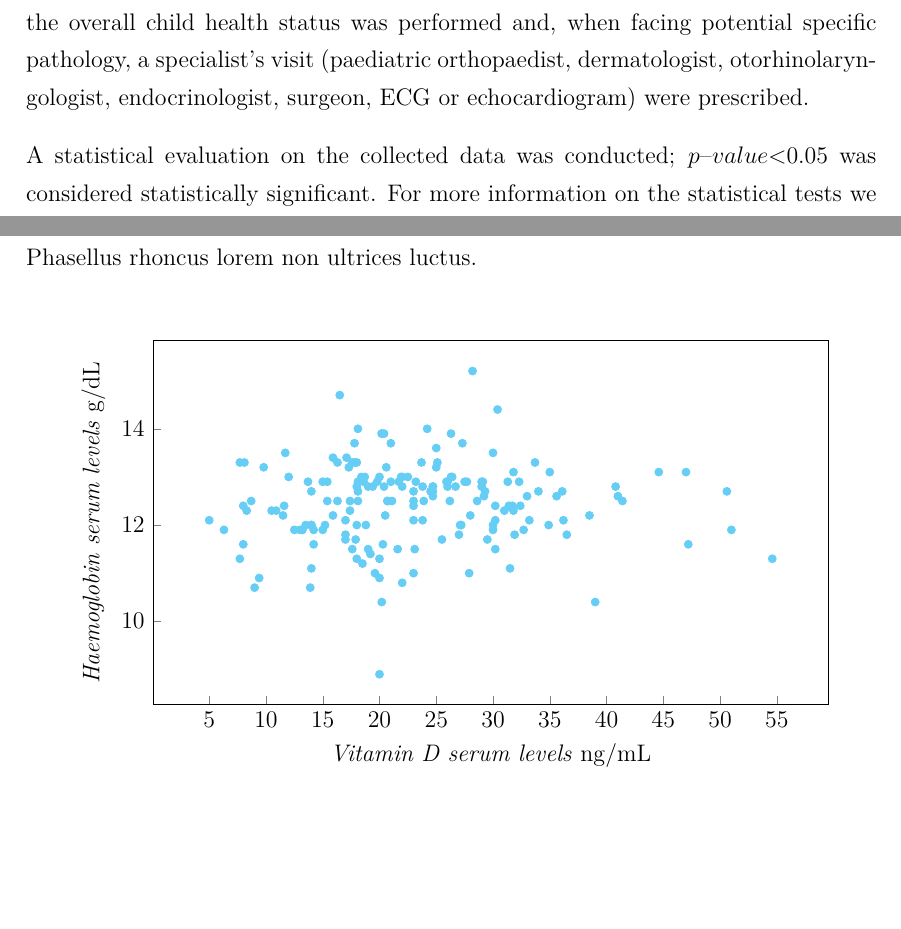
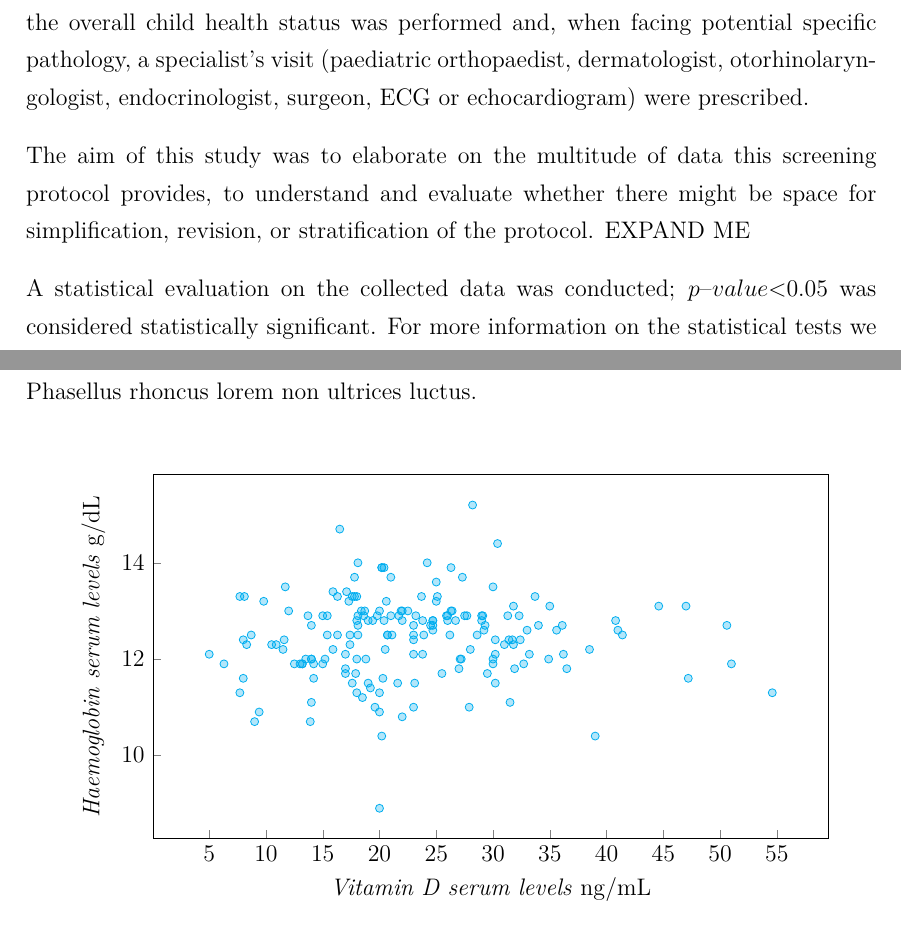
Before and after one commit to MangaUchiha/Tesi, a LaTeX thesis (main.tex, which reads chapters/MaterialsAndMethods.tex, chapters/Results.tex): two parts of pages 30 and 45 of 71, joined at a grey line, cut so that both start at the same text, the shorter picture padded with empty space. Compiled offline with pdfLaTeX.

Commit message:
Change color to scatterblot + started "our aim"

```diff
--- a/chapters/MaterialsAndMethods.tex
+++ b/chapters/MaterialsAndMethods.tex
@@ -11,6 +11,8 @@ All 20 Italian adoption-focused centers follow the \textit{ad hoc} GLNBI diagnos
 From \nth{1} January 2002 to \nth{31} December 2017 data was collected of all children evaluated by the \textit{San Vito al Tagliamento} GLNBI Center. Data regarding date of birth, sex, birthplace, arrival date in Italy, date of the first visit at our clinic and any possible health certificate they might have carried along were recorded for each child (family history, past and recent medical history, any previously performed laboratory test, vaccine certifications, \textit{etc}\dots) (see \cite{redbook}).\\
 Laboratory blood tests included serological research of vaccine immunization (Diphtheria, Tetanus, Pertussis, Poliomyelitis, Rubella, Mumps and Measles), serological tests for ongoing or previous infections with HIV, Syphilis, HBV, HCV, blood count, erythrocyte sedimentation rate, serum protein electrophoresis, and dosing of blood sugar levels, creatinine, transaminase, ferritin, calcium, magnesium, phosphorus, alkaline phosphatase, vitamin D, and parathormone. Moreover, Mantoux test (PPD), aiming to evaluate any ongoing or previous tubercular infection, microbiological test of fecal samples for parasitological investigation, clinical urine tests and thyroid hormonal levels were performed.\\
 Along with these laboratory tests, a complete physical examination for assessing the overall child health status was performed and, when facing potential specific pathology, a specialist’s visit (paediatric orthopaedist, dermatologist, otorhinolaryngologist, endocrinologist, surgeon, ECG or echocardiogram) were prescribed.
+
+The aim of this study was to elaborate on the multitude of data this screening protocol provides, to understand and evaluate whether there might be space for simplification, revision, or stratification of the protocol. EXPAND ME %TODO
 
 A statistical evaluation on the collected data was conducted; $p–value \textless 0.05$ was considered statistically significant. For more information on the statistical tests we employed, please see Section \ref{sec:statisticalanalyses}.
 
--- a/chapters/Results.tex
+++ b/chapters/Results.tex
@@ -129,7 +129,7 @@ Lorem ipsum dolor sit amet, consectetur adipiscing elit. Pellentesque nibh metus
 \centering
 	\begin{tikzpicture}
 		\begin{axis}[scatter/classes={
-			a={mark=*,cyan!60!white}},
+			a={mark=*,cyan, fill opacity=0.3}},
 			width=0.9\textwidth,
 			height=8cm,
 			xlabel = \textit{Vitamin D serum levels} $\si{\nano\gram/\milli\liter}$,
```
Also changed, not shown: main.pdf, 2 other files.
